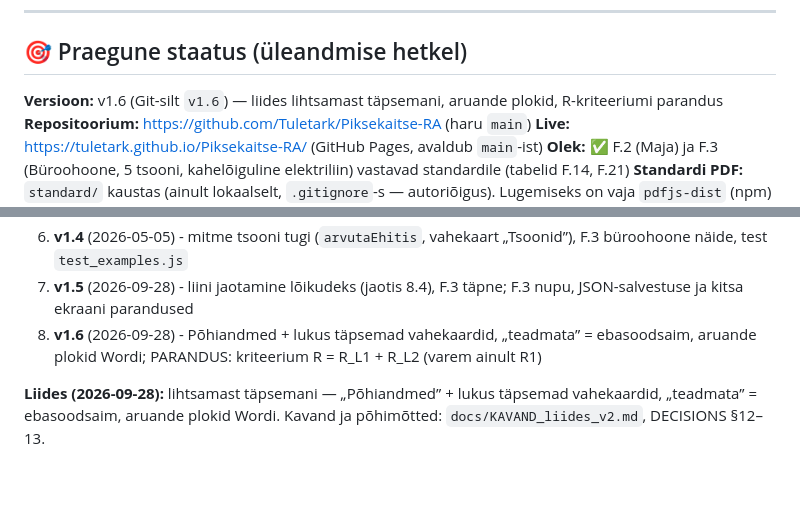
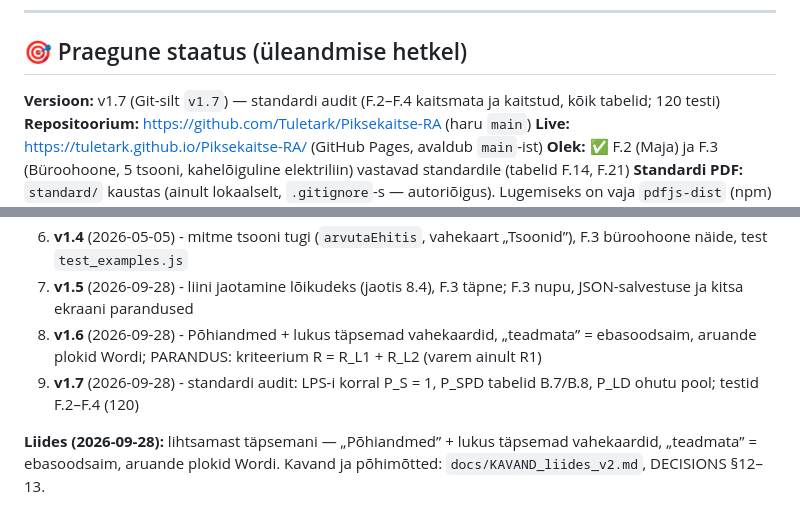
Before and after one commit to Tuletark/Piksekaitse-RA, a Markdown page: HANDOFF.md, 2 parts joined by grey strips. Rendered like a GitHub page; blank space fills up the shorter version.

Commit message:
chore: release v1.7
Co-Authored-By: Claude Opus 5.5 <noreply@anthropic.com>

```diff
--- a/HANDOFF.md
+++ b/HANDOFF.md
@@ -22,7 +22,7 @@
 
 ## 🎯 Praegune staatus (üleandmise hetkel)
 
-**Versioon:** v1.6 (Git-silt `v1.6`) — liides lihtsamast täpsemani, aruande plokid, R-kriteeriumi parandus
+**Versioon:** v1.7 (Git-silt `v1.7`) — standardi audit (F.2–F.4 kaitsmata ja kaitstud, kõik tabelid; 120 testi)
 **Repositoorium:** https://github.com/Tuletark/Piksekaitse-RA (haru `main`)
 **Live:** https://tuletark.github.io/Piksekaitse-RA/ (GitHub Pages, avaldub `main`-ist)
 **Olek:** ✅ F.2 (Maja) ja F.3 (Büroohoone, 5 tsooni, kahelõiguline elektriliin) vastavad standardile (tabelid F.14, F.21)
@@ -39,6 +39,7 @@
 6. **v1.4** (2026-05-05) - mitme tsooni tugi (`arvutaEhitis`, vahekaart „Tsoonid”), F.3 büroohoone näide, test `test_examples.js`
 7. **v1.5** (2026-09-28) - liini jaotamine lõikudeks (jaotis 8.4), F.3 täpne; F.3 nupu, JSON-salvestuse ja kitsa ekraani parandused
 8. **v1.6** (2026-09-28) - Põhiandmed + lukus täpsemad vahekaardid, „teadmata” = ebasoodsaim, aruande plokid Wordi; PARANDUS: kriteerium R = R_L1 + R_L2 (varem ainult R1)
+9. **v1.7** (2026-09-28) - standardi audit: LPS-i korral P_S = 1, P_SPD tabelid B.7/B.8, P_LD ohutu pool; testid F.2–F.4 (120)
 
 **Liides (2026-09-28):** lihtsamast täpsemani — „Põhiandmed” + lukus täpsemad vahekaardid, „teadmata” = ebasoodsaim, aruande plokid Wordi. Kavand ja põhimõtted: `docs/KAVAND_liides_v2.md`, DECISIONS §12–13.
 
```
Also changed, not shown: CHANGELOG.md (+2 -0 lines).
